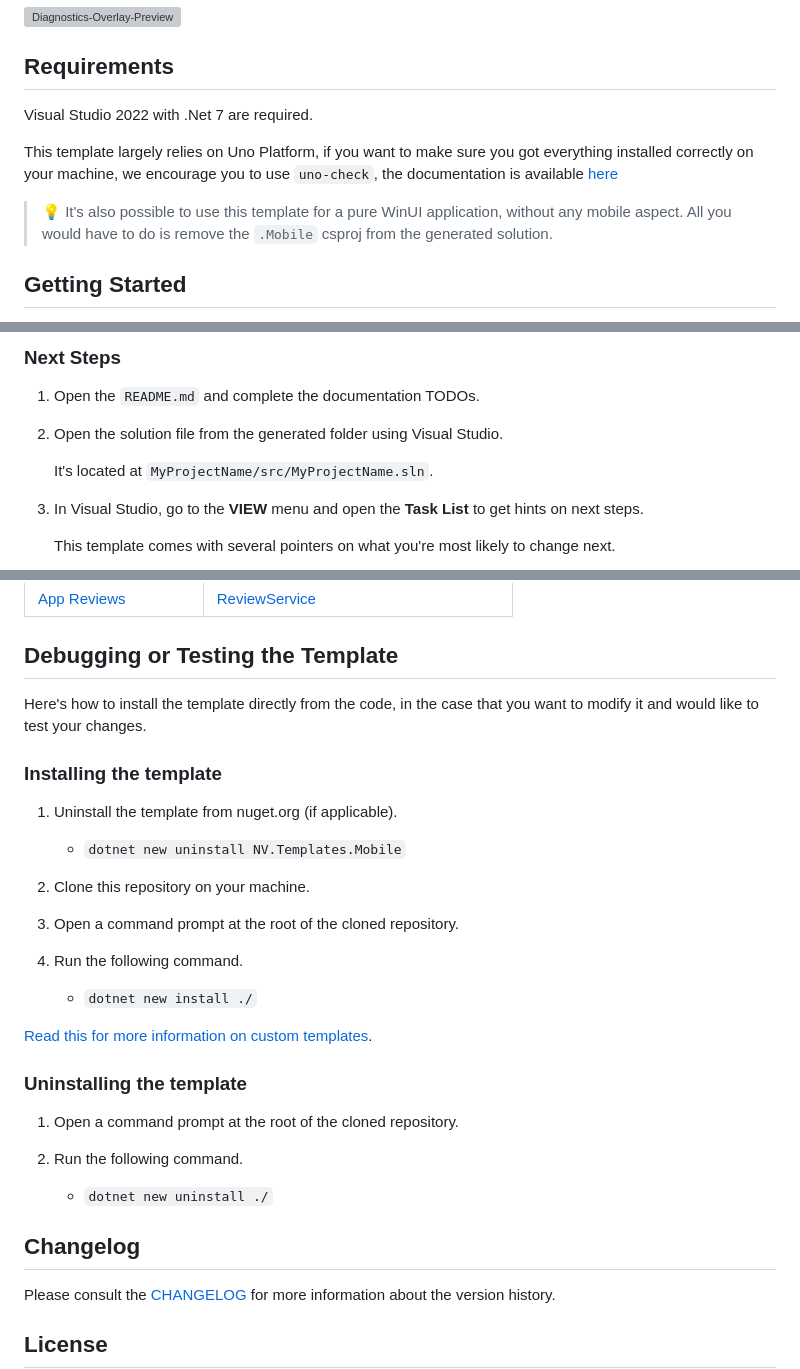
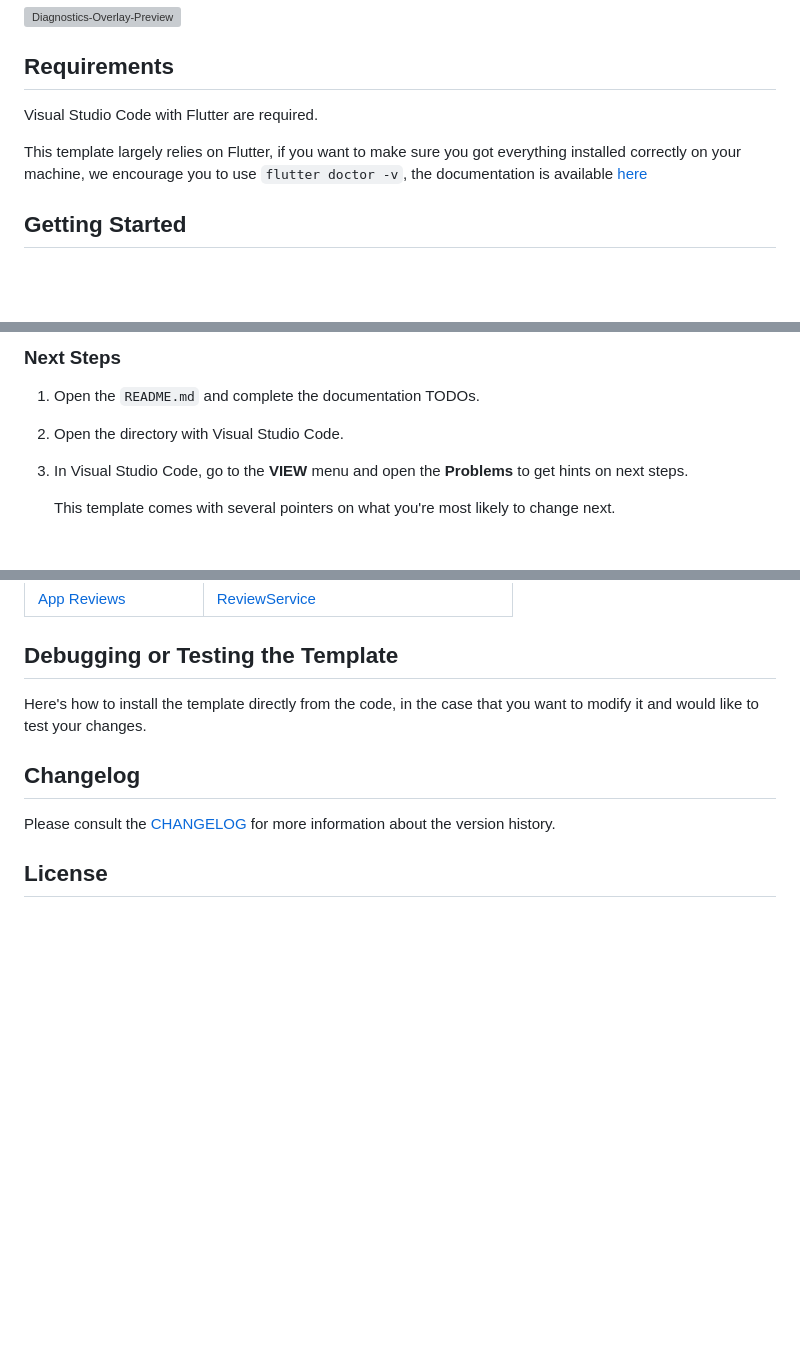
Before and after one commit to nventive/FlutterApplicationTemplate, a Markdown page: README.md, 3 parts joined by grey strips. GitHub-like rendering; blank space fills up the shorter version; grey boxes are pictures that could not be loaded.

Commit message:
docs: Updated some documentation

```diff
--- a/README.md
+++ b/README.md
@@ -21,13 +21,9 @@ From left to right: WinUI, iOS, and Android.
 
 ## Requirements
 
-Visual Studio 2022 with .Net 7 are required.
+Visual Studio Code with Flutter are required.
 
-This template largely relies on Uno Platform, if you want to make sure you got everything installed correctly on your machine, we encourage you to use `uno-check`, the documentation is available [here](https://platform.uno/docs/articles/uno-check.html)
-
-> 💡 It's also possible to use this template for a pure WinUI application, without any mobile aspect.
-> All you would have to do is remove the `.Mobile` csproj from the generated solution.
-
+This template largely relies on Flutter, if you want to make sure you got everything installed correctly on your machine, we encourage you to use `flutter doctor -v`, the documentation is available [here](https://docs.flutter.dev/)
 
 ## Getting Started
 
@@ -55,11 +51,8 @@ We use a custom PowerShell script and a Dart package to easily create new projec
 ### Next Steps
 
 1. Open the `README.md` and complete the documentation TODOs.
-1. Open the solution file from the generated folder using Visual Studio.
-
-   It's located at `MyProjectName/src/MyProjectName.sln`.
-
-1. In Visual Studio, go to the **VIEW** menu and open the **Task List** to get hints on next steps.
+2. Open the directory with Visual Studio Code.
+3. In Visual Studio Code, go to the **VIEW** menu and open the **Problems** to get hints on next steps.
 
    This template comes with several pointers on what you're most likely to change next.
 
@@ -94,25 +87,6 @@ Design System | [Uno.Material](https://platform.uno/docs/articles/external/uno.t
 ## Debugging or Testing the Template
 Here's how to install the template directly from the code, in the case that you want to modify it and would like to test your changes.
 
-### Installing the template
-
-1. Uninstall the template from nuget.org (if applicable).
-   - `dotnet new uninstall NV.Templates.Mobile`
-
-1. Clone this repository on your machine.
-1. Open a command prompt at the root of the cloned repository.
-1. Run the following command.
-
-    - `dotnet new install ./`
-
-[Read this for more information on custom templates](https://docs.microsoft.com/en-us/dotnet/core/tools/custom-templates).
-
-### Uninstalling the template
-1. Open a command prompt at the root of the cloned repository.
-1. Run the following command.
-
-    - `dotnet new uninstall ./`
-
 ## Changelog
 
 Please consult the [CHANGELOG](CHANGELOG.md) for more information about the version history.
```
Also changed, not shown: other parts of README.md (+1 -1 lines), doc/AzurePipelines.md (+0 -19 lines).
